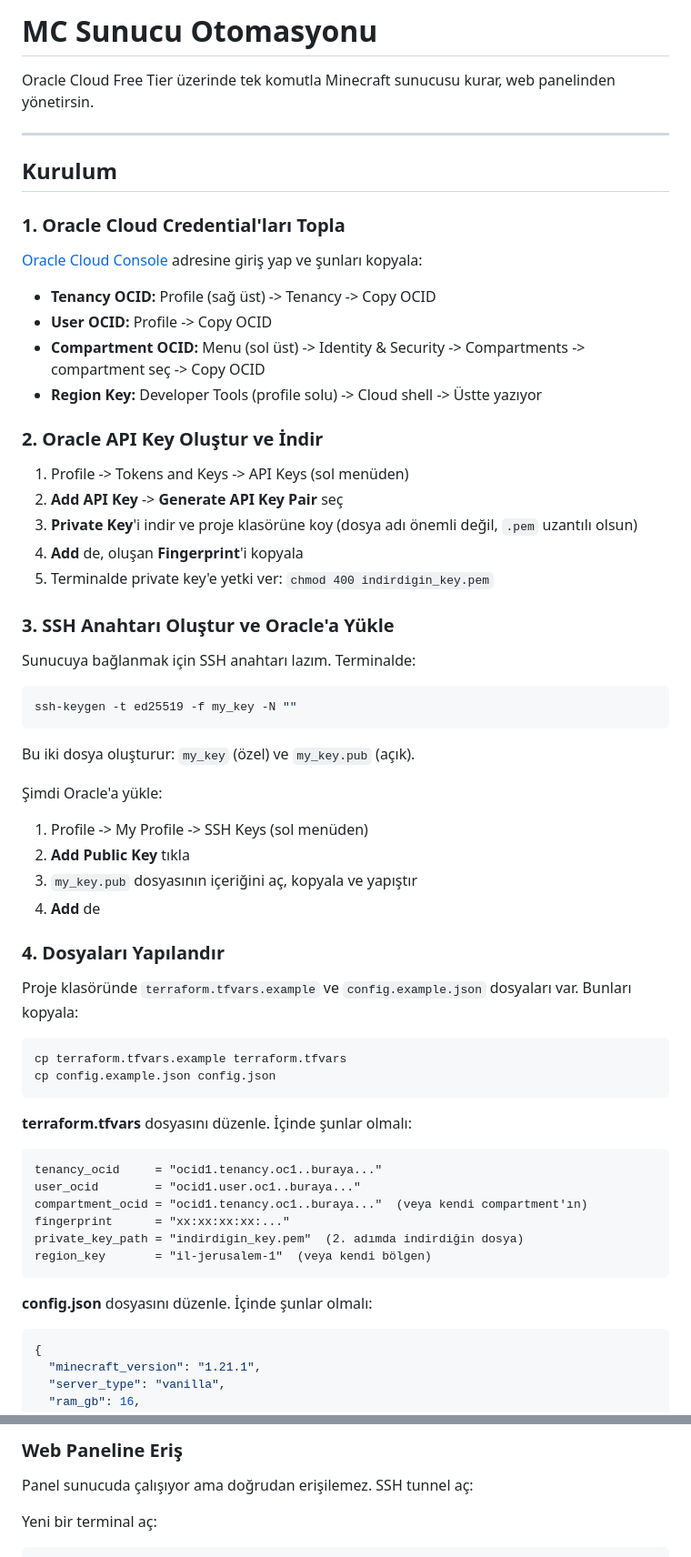
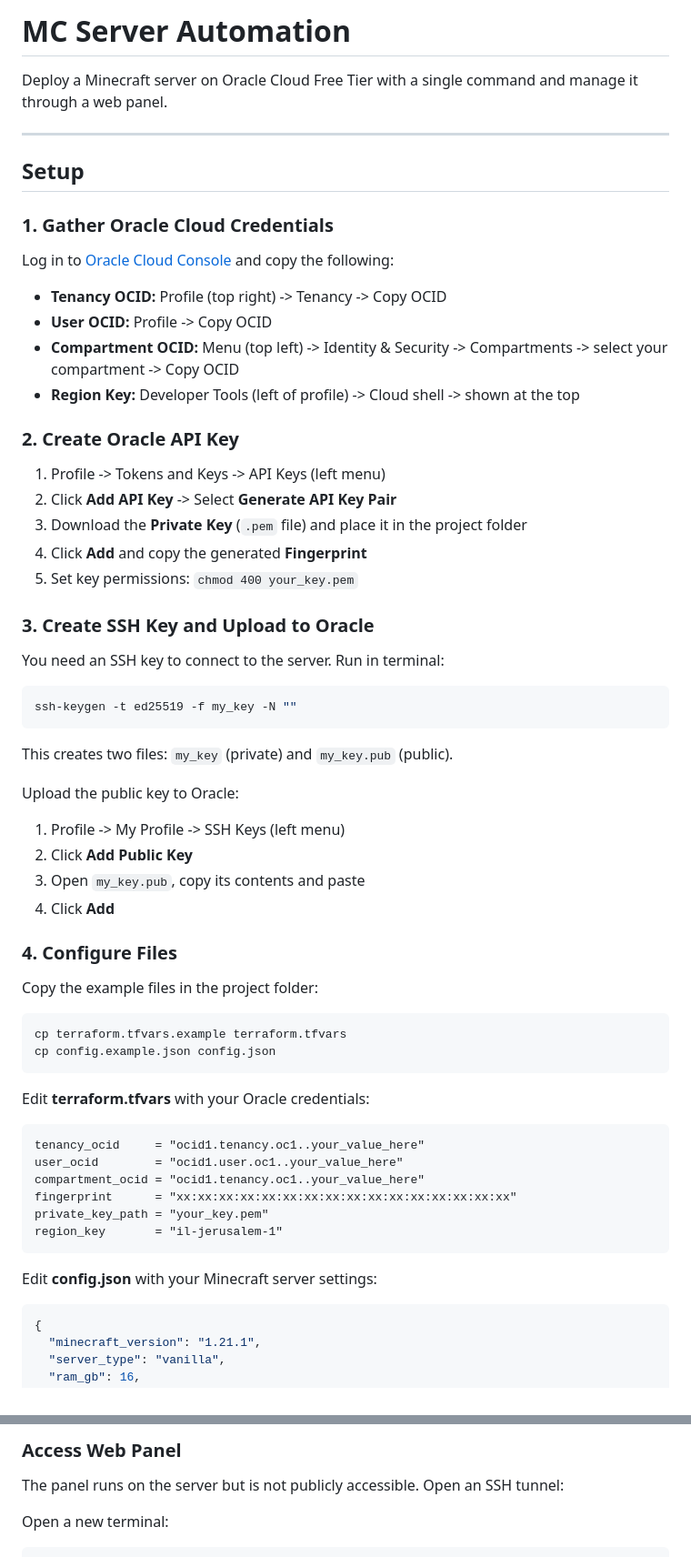
Before and after one commit to UMIS23/minecraft-host, a Markdown page: readme.md, 2 parts joined by grey strips. Shown at 91% size. Rendered like a GitHub page.

Commit message:
fix: translate readme to English

````diff
--- a/readme.md
+++ b/readme.md
@@ -1,65 +1,65 @@
-# MC Sunucu Otomasyonu
+# MC Server Automation
 
-Oracle Cloud Free Tier üzerinde tek komutla Minecraft sunucusu kurar, web panelinden yönetirsin.
+Deploy a Minecraft server on Oracle Cloud Free Tier with a single command and manage it through a web panel.
 
 ---
 
-## Kurulum
+## Setup
 
-### 1. Oracle Cloud Credential'ları Topla
+### 1. Gather Oracle Cloud Credentials
 
-[Oracle Cloud Console](https://cloud.oracle.com) adresine giriş yap ve şunları kopyala:
+Log in to [Oracle Cloud Console](https://cloud.oracle.com) and copy the following:
 
-- **Tenancy OCID:** Profile (sağ üst) -> Tenancy -> Copy OCID
+- **Tenancy OCID:** Profile (top right) -> Tenancy -> Copy OCID
 - **User OCID:** Profile -> Copy OCID
-- **Compartment OCID:** Menu (sol üst) -> Identity & Security -> Compartments -> compartment seç -> Copy OCID
-- **Region Key:** Developer Tools (profile solu) -> Cloud shell -> Üstte yazıyor
+- **Compartment OCID:** Menu (top left) -> Identity & Security -> Compartments -> select your compartment -> Copy OCID
+- **Region Key:** Developer Tools (left of profile) -> Cloud shell -> shown at the top
 
-### 2. Oracle API Key Oluştur ve İndir
+### 2. Create Oracle API Key
 
-1. Profile -> Tokens and Keys -> API Keys (sol menüden)
-2. **Add API Key** -> **Generate API Key Pair** seç
-3. **Private Key**'i indir ve proje klasörüne koy (dosya adı önemli değil, `.pem` uzantılı olsun)
-4. **Add** de, oluşan **Fingerprint**'i kopyala
-5. Terminalde private key'e yetki ver: `chmod 400 indirdigin_key.pem`
+1. Profile -> Tokens and Keys -> API Keys (left menu)
+2. Click **Add API Key** -> Select **Generate API Key Pair**
+3. Download the **Private Key** (`.pem` file) and place it in the project folder
+4. Click **Add** and copy the generated **Fingerprint**
+5. Set key permissions: `chmod 400 your_key.pem`
 
-### 3. SSH Anahtarı Oluştur ve Oracle'a Yükle
+### 3. Create SSH Key and Upload to Oracle
 
-Sunucuya bağlanmak için SSH anahtarı lazım. Terminalde:
+You need an SSH key to connect to the server. Run in terminal:
 
 ```bash
 ssh-keygen -t ed25519 -f my_key -N ""
 ```
 
-Bu iki dosya oluşturur: `my_key` (özel) ve `my_key.pub` (açık).
+This creates two files: `my_key` (private) and `my_key.pub` (public).
 
-Şimdi Oracle'a yükle:
-1. Profile -> My Profile -> SSH Keys (sol menüden)
-2. **Add Public Key** tıkla
-3. `my_key.pub` dosyasının içeriğini aç, kopyala ve yapıştır
-4. **Add** de
+Upload the public key to Oracle:
+1. Profile -> My Profile -> SSH Keys (left menu)
+2. Click **Add Public Key**
+3. Open `my_key.pub`, copy its contents and paste
+4. Click **Add**
 
-### 4. Dosyaları Yapılandır
+### 4. Configure Files
 
-Proje klasöründe `terraform.tfvars.example` ve `config.example.json` dosyaları var. Bunları kopyala:
+Copy the example files in the project folder:
 
 ```bash
 cp terraform.tfvars.example terraform.tfvars
 cp config.example.json config.json
 ```
 
-**terraform.tfvars** dosyasını düzenle. İçinde şunlar olmalı:
+Edit **terraform.tfvars** with your Oracle credentials:
 
 ```
-tenancy_ocid     = "ocid1.tenancy.oc1..buraya..."
-user_ocid        = "ocid1.user.oc1..buraya..."
-compartment_ocid = "ocid1.tenancy.oc1..buraya..."  (veya kendi compartment'ın)
-fingerprint      = "xx:xx:xx:xx:..."
-private_key_path = "indirdigin_key.pem"  (2. adımda indirdiğin dosya)
-region_key       = "il-jerusalem-1"  (veya kendi bölgen)
+tenancy_ocid     = "ocid1.tenancy.oc1..your_value_here"
+user_ocid        = "ocid1.user.oc1..your_value_here"
+compartment_ocid = "ocid1.tenancy.oc1..your_value_here"
+fingerprint      = "xx:xx:xx:xx:xx:xx:xx:xx:xx:xx:xx:xx:xx:xx:xx:xx"
+private_key_path = "your_key.pem"
+region_key       = "il-jerusalem-1"
 ```
 
-**config.json** dosyasını düzenle. İçinde şunlar olmalı:
+Edit **config.json** with your Minecraft server settings:
 
 ```json
 {
@@ -103,9 +103,9 @@ ssh -i my_key ubuntu@<ÇIKAN_IP>
 ```
 
-### Web Paneline Eriş
+### Access Web Panel
 
-Panel sunucuda çalışıyor ama doğrudan erişilemez. SSH tunnel aç:
+The panel runs on the server but is not publicly accessible. Open an SSH tunnel:
 
-Yeni bir terminal aç:
+Open a new terminal:
 
 ```bash
````
Also changed, not shown: other parts of readme.md (+27 -27 lines).
